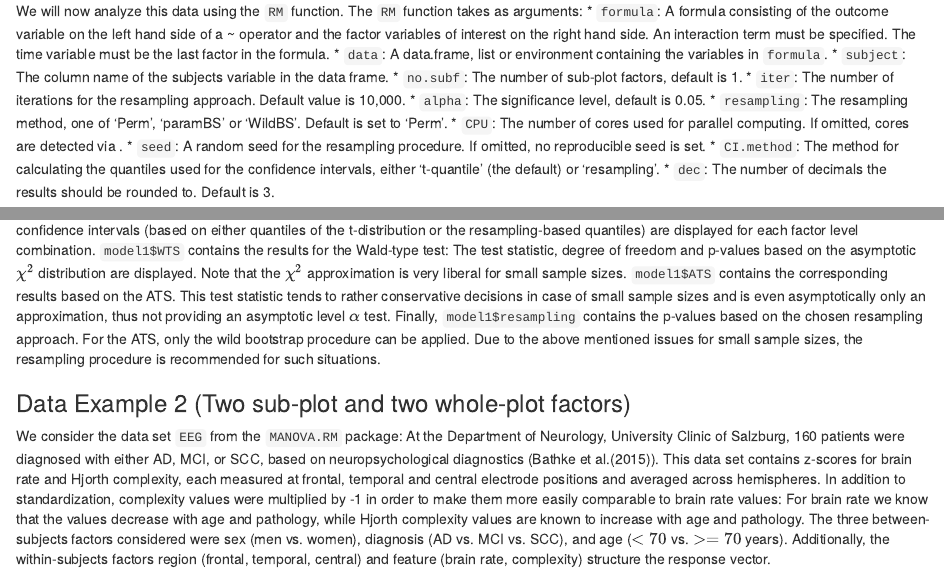
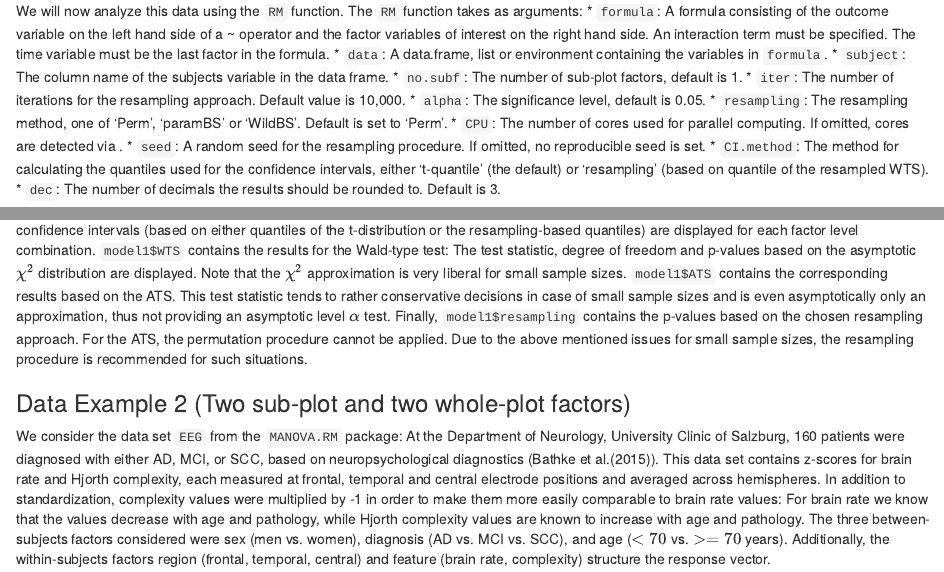
Before and after one commit to smn74/MANOVA.RM, an R Markdown document (vignettes/Introduction_to_MANOVA.RM.Rmd): the page in a window 1100 px wide, from 790 px down, and a second part further down, joined at a grey line. Rendered offline with R 4.5, knitr and Pandoc, with nearby package versions; some code elsewhere in the file could not run offline.

Commit message:
Vignette update

````diff
--- a/vignettes/Introduction_to_MANOVA.RM.Rmd
+++ b/vignettes/Introduction_to_MANOVA.RM.Rmd
@@ -53,7 +53,7 @@ set to 'Perm'.
 * `CPU`: The number of cores used for parallel computing. If omitted, cores are detected via \code{\link[parallel]{detectCores}}.
 * `seed`: A random seed for the resampling procedure. If omitted, no reproducible seed is set.
 * `CI.method`: The method for calculating the quantiles used for the confidence intervals,
-  either 't-quantile' (the default) or 'resampling'.
+  either 't-quantile' (the default) or 'resampling' (based on quantile of the resampled WTS).
 * `dec`: The number of decimals the results should be rounded to. Default is 3.
 
 ```{r}
@@ -71,7 +71,7 @@ are displayed. Note that the $\chi^2$ approximation is very liberal for small sa
 This test statistic tends to rather
 conservative decisions in case of small sample sizes and is even asymptotically only an approximation, thus not providing an asymptotic level $\alpha$ test.
 Finally, `model1$resampling` contains the p-values based on
-the chosen resampling approach. For the ATS, only the wild bootstrap procedure can be applied.
+the chosen resampling approach. For the ATS, the permutation procedure cannot be applied.
 Due to the above mentioned issues for small sample sizes, the resampling procedure is recommended for such situations.
 
 ### Data Example 2 (Two sub-plot and two whole-plot factors)
````
